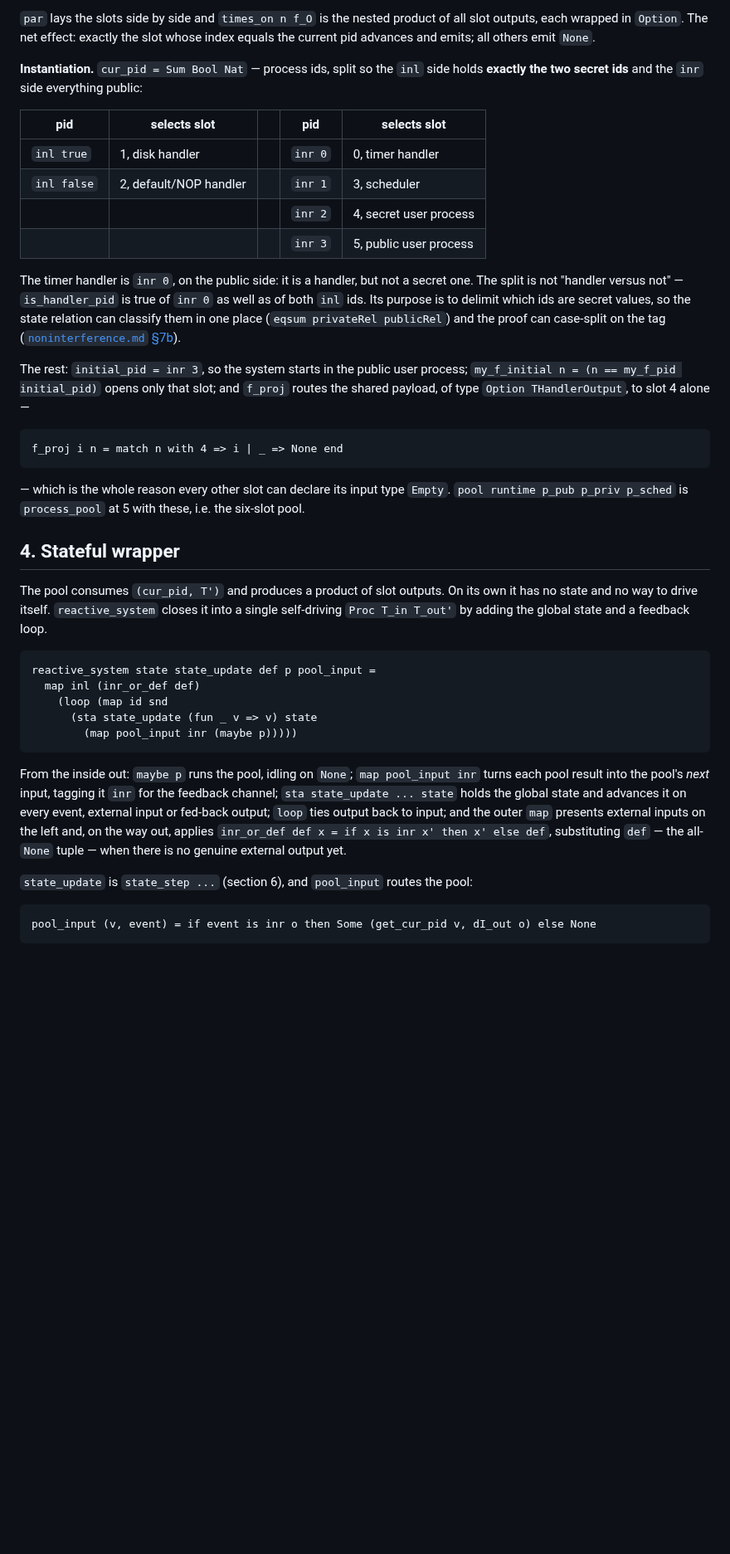
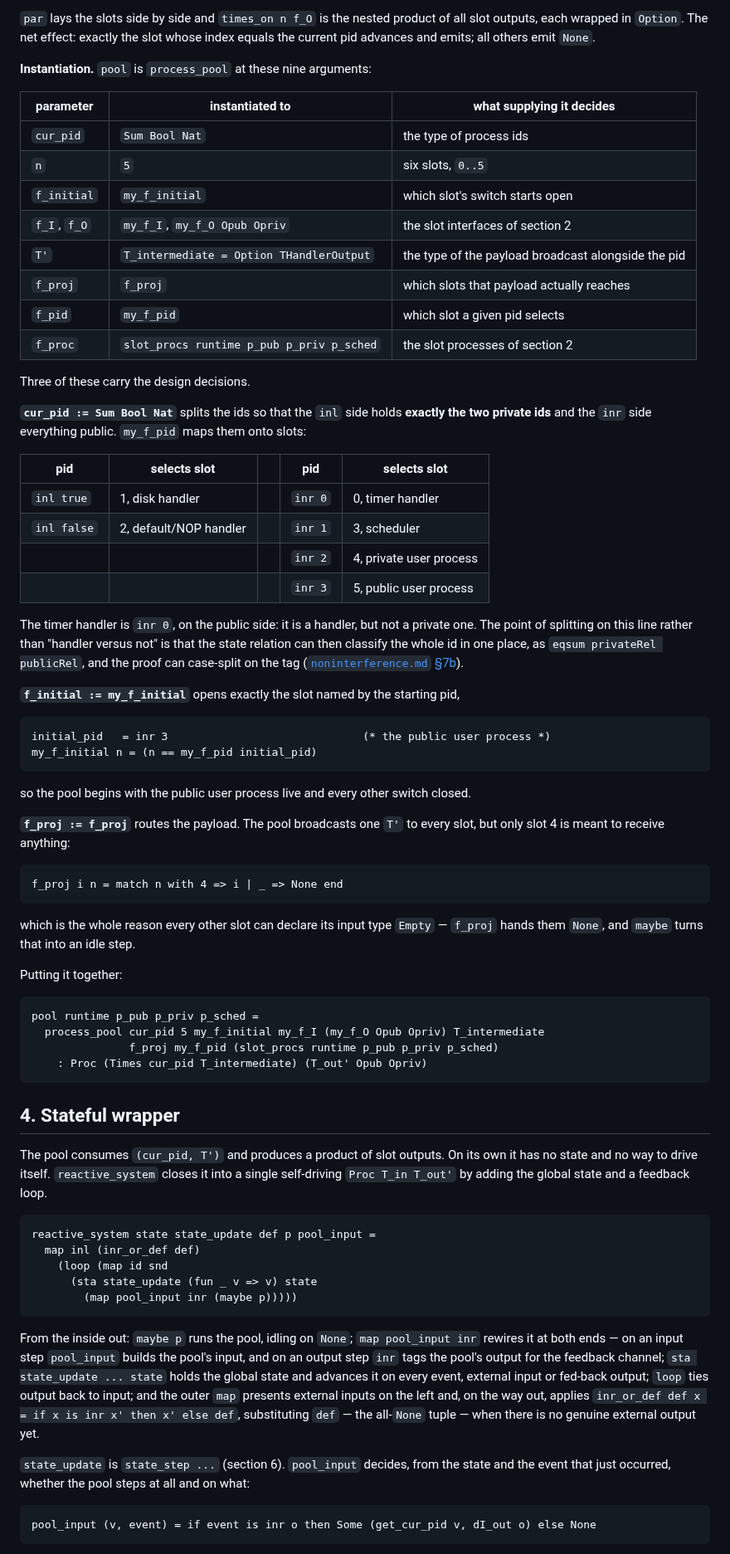
Before and after one commit to Tirore96/NonInterference, a Markdown page: docs/models.md, the part around one of its changes. Shown at 83% size. Rendered like a GitHub page; blank space fills up the shorter version.

````diff
--- a/docs/models.md
+++ b/docs/models.md
@@ -219,34 +211,65 @@ computes the switch bit `f_pid cur_pid == k` and the slot's payload `f_proj T' k
 slot outputs, each wrapped in `Option`. The net effect: exactly the slot whose index
 equals the current pid advances and emits; all others emit `None`.
 
-**Instantiation.** `cur_pid = Sum Bool Nat` — process ids, split so the `inl` side
-holds **exactly the two secret ids** and the `inr` side everything public:
+**Instantiation.** `pool` is `process_pool` at these nine arguments:
+
+| parameter | instantiated to | what supplying it decides |
+|---|---|---|
+| `cur_pid` | `Sum Bool Nat` | the type of process ids |
+| `n` | `5` | six slots, `0..5` |
+| `f_initial` | `my_f_initial` | which slot's switch starts open |
+| `f_I`, `f_O` | `my_f_I`, `my_f_O Opub Opriv` | the slot interfaces of section 2 |
+| `T'` | `T_intermediate = Option THandlerOutput` | the type of the payload broadcast alongside the pid |
+| `f_proj` | `f_proj` | which slots that payload actually reaches |
+| `f_pid` | `my_f_pid` | which slot a given pid selects |
+| `f_proc` | `slot_procs runtime p_pub p_priv p_sched` | the slot processes of section 2 |
+
+Three of these carry the design decisions.
+
+**`cur_pid := Sum Bool Nat`** splits the ids so that the `inl` side holds **exactly
+the two private ids** and the `inr` side everything public. `my_f_pid` maps them onto
+slots:
 
 | pid | selects slot | | pid | selects slot |
 |---|---|---|---|---|
 | `inl true` | 1, disk handler | | `inr 0` | 0, timer handler |
 | `inl false` | 2, default/NOP handler | | `inr 1` | 3, scheduler |
-| | | | `inr 2` | 4, secret user process |
+| | | | `inr 2` | 4, private user process |
 | | | | `inr 3` | 5, public user process |
 
-The timer handler is `inr 0`, on the public side: it is a handler, but not a secret
-one. The split is not "handler versus not" — `is_handler_pid` is true of `inr 0` as
-well as of both `inl` ids. Its purpose is to delimit which ids are secret values, so
-the state relation can classify them in one place (`eqsum privateRel publicRel`) and
-the proof can case-split on the tag ([`noninterference.md`
-§7b](noninterference.md)).
+The timer handler is `inr 0`, on the public side: it is a handler, but not a private
+one. The point of splitting on this line rather than "handler versus not" is that the
+state relation can then classify the whole id in one place, as
+`eqsum privateRel publicRel`, and the proof can case-split on the tag
+([`noninterference.md` §7b](noninterference.md)).
 
-The rest: `initial_pid = inr 3`, so the system starts in the public user process;
-`my_f_initial n = (n == my_f_pid initial_pid)` opens only that slot; and `f_proj`
-routes the shared payload, of type `Option THandlerOutput`, to slot 4 alone —
+**`f_initial := my_f_initial`** opens exactly the slot named by the starting pid,
+
+```coq
+initial_pid   = inr 3                              (* the public user process *)
+my_f_initial n = (n == my_f_pid initial_pid)
+```
+
+so the pool begins with the public user process live and every other switch closed.
+
+**`f_proj := f_proj`** routes the payload. The pool broadcasts one `T'` to every
+slot, but only slot 4 is meant to receive anything:
 
 ```coq
 f_proj i n = match n with 4 => i | _ => None end
 ```
 
-— which is the whole reason every other slot can declare its input type `Empty`.
-`pool runtime p_pub p_priv p_sched` is `process_pool` at 5 with these, i.e. the
-six-slot pool.
+which is the whole reason every other slot can declare its input type `Empty` —
+`f_proj` hands them `None`, and `maybe` turns that into an idle step.
+
+Putting it together:
+
+```coq
+pool runtime p_pub p_priv p_sched =
+  process_pool cur_pid 5 my_f_initial my_f_I (my_f_O Opub Opriv) T_intermediate
+               f_proj my_f_pid (slot_procs runtime p_pub p_priv p_sched)
+    : Proc (Times cur_pid T_intermediate) (T_out' Opub Opriv)
+```
 
 
 ## 4. Stateful wrapper
@@ -264,14 +287,16 @@ reactive_system state state_update def p pool_input =
 ```
 
 From the inside out: `maybe p` runs the pool, idling on `None`; `map pool_input inr`
-turns each pool result into the pool's *next* input, tagging it `inr` for the
-feedback channel; `sta state_update ... state` holds the global state and advances it
-on every event, external input or fed-back output; `loop` ties output back to input;
-and the outer `map` presents external inputs on the left and, on the way out, applies
+rewires it at both ends — on an input step `pool_input` builds the pool's input, and
+on an output step `inr` tags the pool's output for the feedback channel; `sta
+state_update ... state` holds the global state and advances it on every event,
+external input or fed-back output; `loop` ties output back to input; and the outer
+`map` presents external inputs on the left and, on the way out, applies
 `inr_or_def def x = if x is inr x' then x' else def`, substituting `def` — the
 all-`None` tuple — when there is no genuine external output yet.
 
-`state_update` is `state_step ...` (section 6), and `pool_input` routes the pool:
+`state_update` is `state_step ...` (section 6). `pool_input` decides, from the state
+and the event that just occurred, whether the pool steps at all and on what:
 
 ```coq
 pool_input (v, event) = if event is inr o then Some (get_cur_pid v, dI_out o) else None
````
Also changed, not shown: other parts of docs/models.md (+45 -51 lines).
